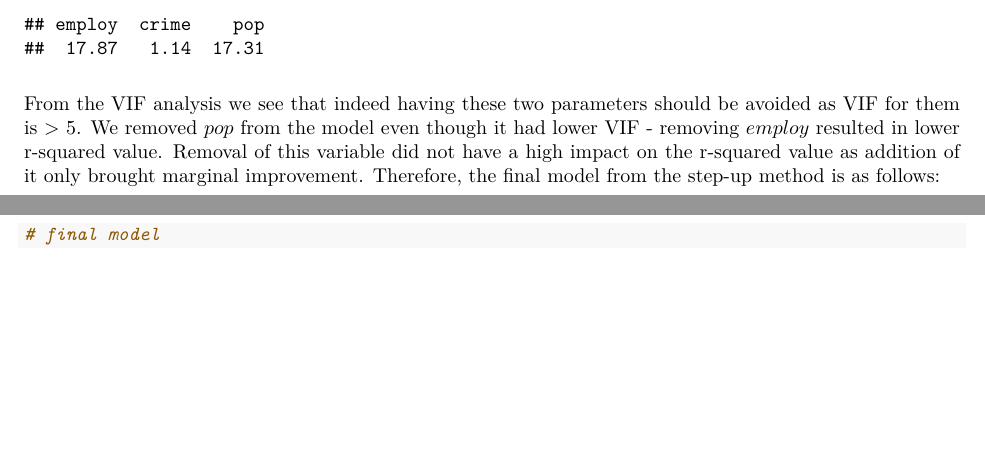
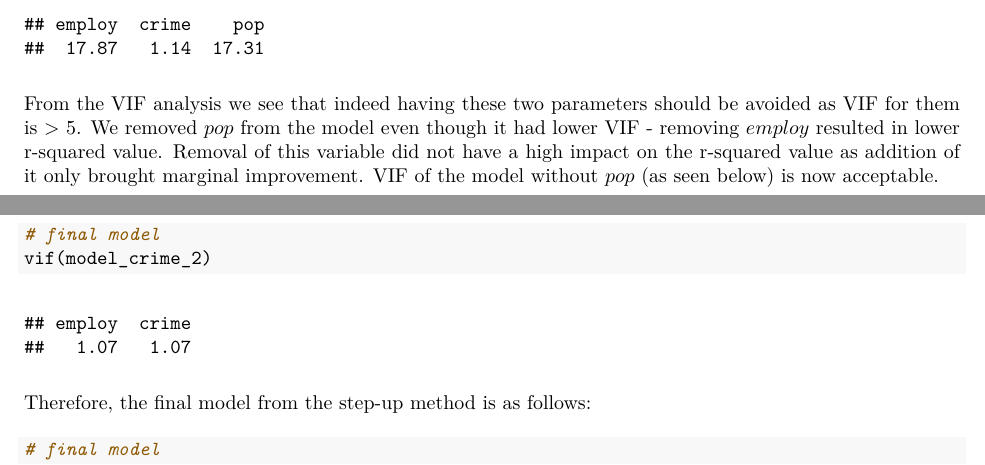
Before and after one commit to hellowithchicken/EDDA, an R Markdown document (Assignment 2/Assignment-2.Rmd): two parts of pages 14 and 15 of 16 before the commit and two parts of pages 14 and 15 of 17 after it, joined at a grey line, cut so that both start at the same text, the shorter picture padded with empty space. The pictures show the output file Assignment 2/Assignment-2.pdf that the author committed with the source.

Commit message:
added extra VIF

````diff
--- a/Assignment 2/Assignment-2.Rmd
+++ b/Assignment 2/Assignment-2.Rmd
@@ -306,7 +306,14 @@ First we started by fitting a linear model with one explanatory variable. Out of
 # VIF analysis
 vif(model_pop_3)
 ```
-From the VIF analysis we see that indeed having these two parameters should be avoided as VIF for them is > 5. We removed $pop$ from the model even though it had lower VIF - removing $employ$ resulted in lower r-squared value. Removal of this variable did not have a high impact on the r-squared value as addition of it only brought marginal improvement. Therefore, the final model from the step-up method is as follows:
+From the VIF analysis we see that indeed having these two parameters should be avoided as VIF for them is > 5. We removed $pop$ from the model even though it had lower VIF - removing $employ$ resulted in lower r-squared value. Removal of this variable did not have a high impact on the r-squared value as addition of it only brought marginal improvement. VIF of the model without $pop$ (as seen below) is now acceptable.
 
 ```{r}
 # final model
+vif(model_crime_2)
+```
+
+Therefore, the final model from the step-up method is as follows:
+
+```{r}
+# final model
````
Also changed, not shown: Assignment 2/Assignment-2.pdf, Assignment 2/Assignment-2.Rmd (1 more changed lines), 1 other file.
